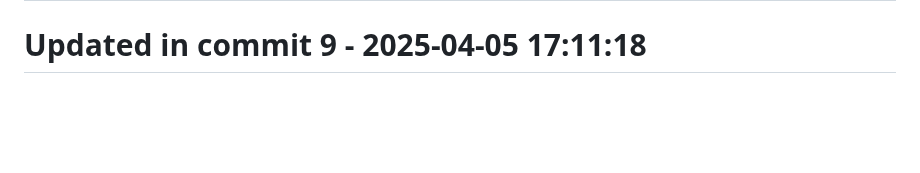
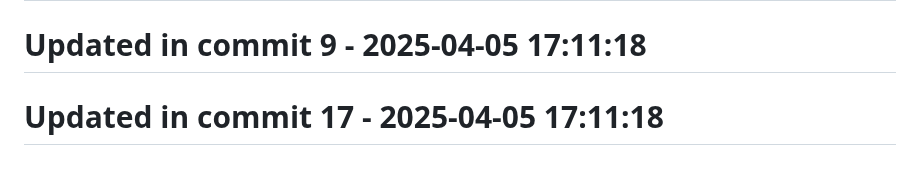
Before and after one commit to llamasearchai/llamaanki, a Markdown page: README.md, the part around the change. GitHub-like rendering; blank space fills up the shorter version.

```diff
--- a/README.md
+++ b/README.md
@@ -211,3 +211,5 @@ This project is licensed under the MIT License - see the [LICENSE](LICENSE) file
 # Updated in commit 1 - 2025-04-05 17:11:18
 
 # Updated in commit 9 - 2025-04-05 17:11:18
+
+# Updated in commit 17 - 2025-04-05 17:11:18
```
